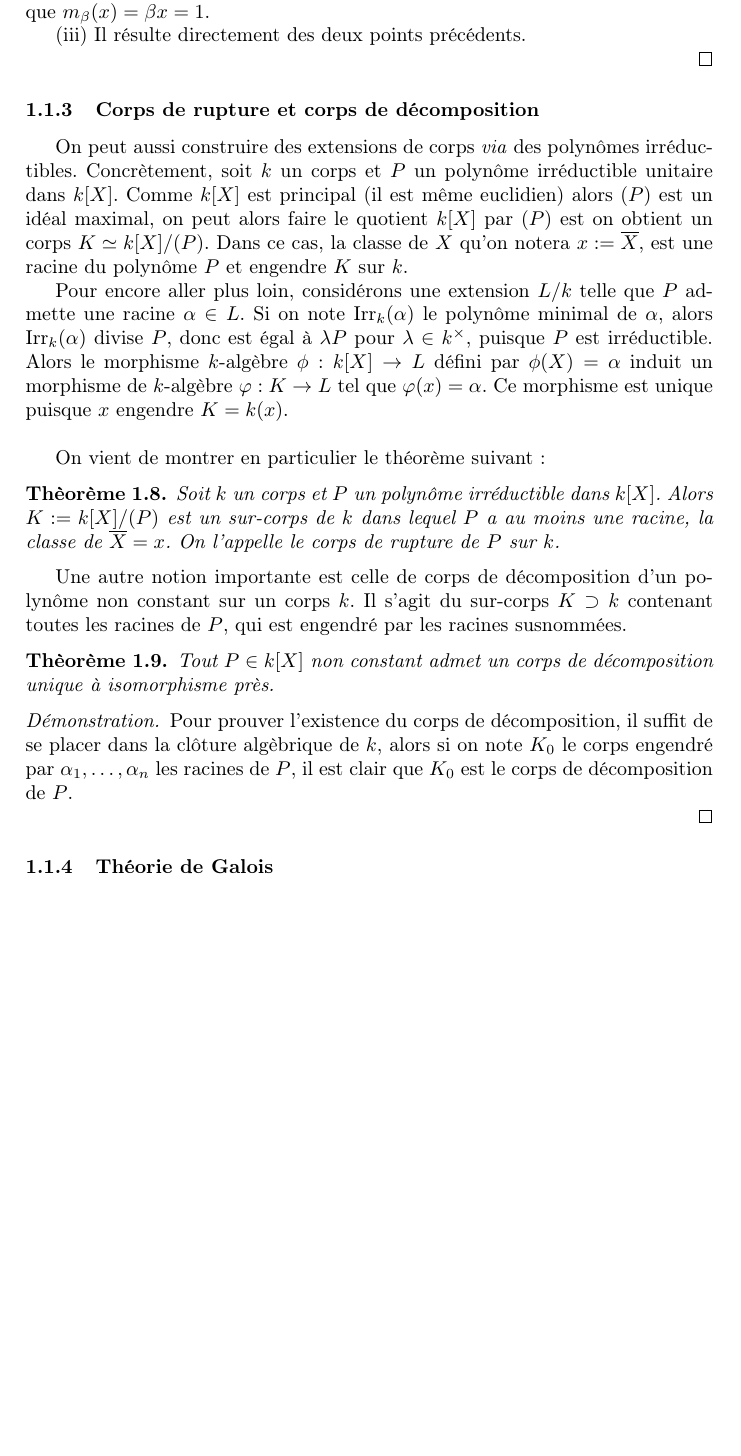
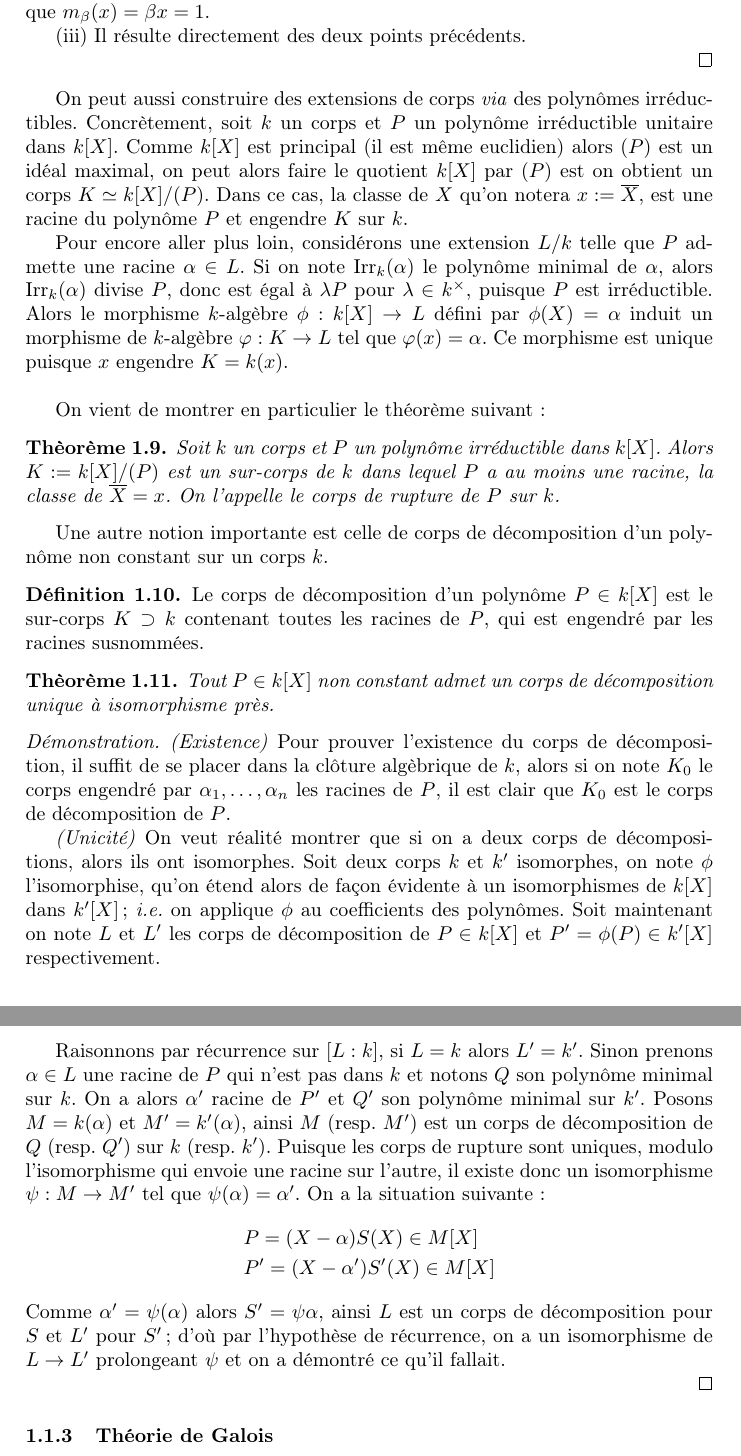
Before and after one commit to brieulle/Rains-pinch, a LaTeX document (latex/ebauche2.tex): part of page 5 of 9 before the commit and two parts of pages 5 and 6 of 9 after it, the two joined at a grey line, cut so that both start at the same text, the shorter picture padded with empty space. Compiled offline with pdfLaTeX.

Commit message:
Update ebauche2.tex

```diff
--- a/latex/ebauche2.tex
+++ b/latex/ebauche2.tex
@@ -232,25 +261,74 @@ avec les $u_i\neq0$ cela contredirait la minimalité du degré de $f$.\par
 (iii) Il résulte directement des deux points précédents.\\
 \end{proof}
 
-\subsubsection{Corps de rupture et corps de décomposition}
-
-On peut aussi construire des extensions de corps \textit{via} des polynômes irréductibles. Concrètement, soit $k$ un corps et $P$ un polynôme irréductible unitaire dans $k[X]$. Comme $k[X]$ est principal (il est même euclidien) alors $(P)$ est un idéal maximal, on peut alors faire le quotient $k[X]$ par $(P)$ est on obtient un corps $K \simeq k[X]/(P)$. Dans ce cas, la classe de $X$ qu'on notera $x := \overline{X}$, est une racine du polynôme $P$ et engendre $K$ sur $k$.\par
- Pour encore aller plus loin, considérons une extension $L/k$ telle que $P$ admette une racine $\alpha\in L$. Si on note $\Irr{k}{\alpha}$ le polynôme minimal de $\alpha$, alors $\Irr{k}{\alpha}$ divise $P$, donc est égal à $\lambda P$ pour $\lambda\in k^{\times}$, puisque $P$ est irréductible. Alors le morphisme $k$-algèbre $\phi : k[X] \to L$ défini par $\phi(X) = \alpha$ induit un morphisme de $k$-algèbre $\varphi : K \to L$ tel que $\varphi(x) = \alpha$. Ce morphisme est unique puisque $x$ engendre $K = k(x)$.\\\par
- On vient de montrer en particulier le théorème suivant :
+On peut aussi construire des extensions de corps \textit{via} des polynômes
+irréductibles. Concrètement, soit $k$ un corps et $P$ un polynôme irréductible
+unitaire dans $k[X]$. Comme $k[X]$ est principal (il est même euclidien) alors
+$(P)$ est un idéal maximal, on peut alors faire le quotient $k[X]$ par $(P)$
+est on obtient un corps $K \simeq k[X]/(P)$. Dans ce cas, la classe de $X$ qu'on
+notera $x := \overline{X}$, est une racine du polynôme $P$ et engendre $K$ sur
+$k$.\par
+Pour encore aller plus loin, considérons une extension $L/k$ telle que $P$
+admette une racine $\alpha\in L$. Si on note $\Irr{k}{\alpha}$ le polynôme
+minimal de $\alpha$, alors $\Irr{k}{\alpha}$ divise $P$, donc est égal à
+$\lambda P$ pour $\lambda\in k^{\times}$, puisque $P$ est irréductible. Alors
+le morphisme $k$-algèbre $\phi : k[X] \to L$ défini par $\phi(X) = \alpha$
+induit un morphisme de $k$-algèbre $\varphi : K \to L$ tel que $\varphi(x)
+= \alpha$. Ce morphisme est unique puisque $x$ engendre $K = k(x)$.\\\par
+On vient de montrer en particulier le théorème suivant :
 
 \begin{thm}
-Soit $k$ un corps et $P$ un polynôme irréductible dans $k[X]$. Alors $K := k[X]/(P)$ est un sur-corps de $k$ dans lequel $P$ a au moins une racine, la classe de $\overline{X} = x$. On l'appelle le corps de rupture de $P$ sur $k$.\par
+Soit $k$ un corps et $P$ un polynôme irréductible dans $k[X]$. Alors $K :=
+k[X]/(P)$ est un sur-corps de $k$ dans lequel $P$ a au moins une racine, la
+classe de $\overline{X} = x$. On l'appelle le corps de rupture de $P$ sur
+$k$.\par
 \end{thm}
 
-Une autre notion importante est celle de corps de décomposition d'un polynôme non constant sur un corps $k$. Il s'agit du sur-corps $K \supset k$ contenant toutes les racines de $P$, qui est engendré par les racines susnommées.
+Une autre notion importante est celle de corps de décomposition d'un polynôme
+non constant sur un corps $k$.
+
+\begin{defn}
+\label{defdec}
+Le corps de décomposition d'un polynôme $P\in k[X]$ est le sur-corps $K \supset k$
+contenant toutes les racines de $P$, qui est engendré par les racines susnommées.
+\end{defn}
 
 \begin{thm}
 \label{cordec}
-Tout $P\in k[X]$ non constant admet un corps de décomposition unique à isomorphisme près.
+Tout $P\in k[X]$ non constant admet un corps de décomposition unique à
+isomorphisme près.
 \end{thm}
 \begin{proof}
-%TODO: À toi de voir si tu fais toute la démonstration ou non. C'est un peu long, mais il y a des résultats sympas.
-Pour prouver l'existence du corps de décomposition, il suffit de se placer dans la clôture algèbrique de $k$, alors si on note $K_0$ le corps engendré par $\alpha_1,\dots,\alpha_n$ les racines de $P$, il est clair que $K_0$ est le corps de décomposition de $P$.\par
+%TODO: À toi de voir si tu fais toute la démonstration ou non. C'est un peu
+%long, mais il y a des résultats sympas.
+\textit{(Existence)}
+Pour prouver l'existence du corps de décomposition, il suffit de se placer
+dans la clôture algèbrique de $k$, alors si on note $K_0$ le corps engendré
+par $\alpha_1,\dots,\alpha_n$ les racines de $P$, il est clair que $K_0$ est
+le corps de décomposition de $P$.\par
+\textit{(Unicité)}
+On veut réalité montrer que si on a deux corps de décompositions, alors ils ont
+isomorphes. Soit deux corps $k$ et $k^{\prime}$ isomorphes, on note $\phi$
+l'isomorphise, qu'on étend alors de façon évidente à un isomorphismes de $k[X]$
+dans $k^{\prime}[X]$; \textit{i.e.} on applique $\phi$ au coefficients des
+polynômes. Soit maintenant on note $L$ et $L'$ les corps de décomposition
+de $P\in k[X]$ et $P' = \phi(P) \in k^{\prime}[X]$ respectivement.\par
+Raisonnons par récurrence sur $[L:k]$, si $L = k$ alors $L^{\prime} =
+k^{\prime}$. Sinon prenons $\alpha\in L$ une racine de $P$ qui n'est pas dans
+$k$ et notons $Q$ son polynôme minimal sur $k$. On a alors $\alpha'$ racine de
+$P'$ et $Q'$ son polynôme minimal sur $k'$. Posons $M = k(\alpha)$ et $M' =
+k'(\alpha)$, ainsi $M$ (resp. $M'$) est un corps de décomposition de $Q$ (resp.
+$Q'$) sur $k$ (resp. $k'$). Puisque les corps de rupture sont uniques, modulo
+l'isomorphisme qui envoie une racine sur l'autre, il existe donc un isomorphisme
+$\psi : M \to M'$ tel que $\psi(\alpha) = \alpha'$. On a la situation suivante :
+\begin{align*}
+&P = (X - \alpha)S(X)\in M[X]\\
+&P' = (X - \alpha')S'(X)\in M[X]
+\end{align*}
+Comme $\alpha' = \psi(\alpha)$ alors $S'=\psi{\alpha}$, ainsi $L$ est un corps
+de décomposition pour $S$ et $L'$ pour $S'$; d'où par l'hypothèse de récurrence,
+on a un isomorphisme de $L \to L'$ prolongeant $\psi$ et on a démontré ce qu'il
+fallait.\\
 \end{proof}
 
 \subsubsection{Théorie de Galois}
```
Also changed, not shown: latex/ebauche2.tex (67 more changed lines).
